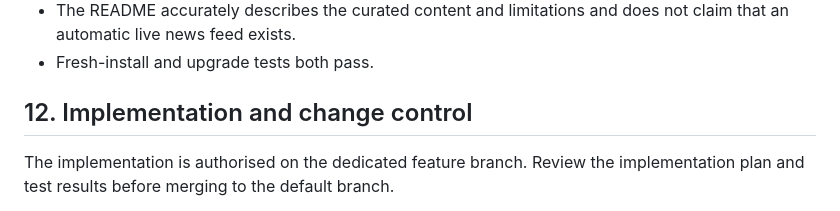
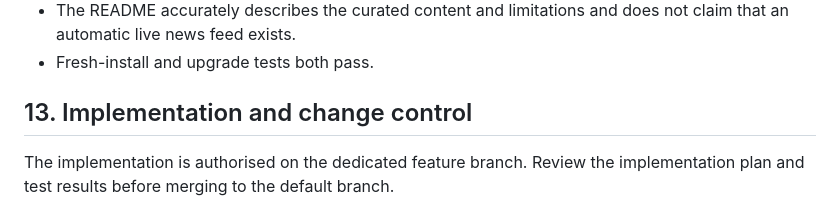
Before and after one commit to Ntlahla5408/Personal_Sticky_Notes, a Markdown page: SPECIFICATION.md, the part around the change. Rendered like a GitHub page.

Commit message:
Correct specification section numbering

```diff
--- a/SPECIFICATION.md
+++ b/SPECIFICATION.md
@@ -179,7 +179,7 @@ The first release is ready for review when:
 - The README accurately describes the curated content and limitations and does not claim that an automatic live news feed exists.
 - Fresh-install and upgrade tests both pass.
 
-## 12. Implementation and change control
+## 13. Implementation and change control
 
 The implementation is authorised on the dedicated feature branch. Review the implementation plan and test results before merging to the default branch.
 
```
